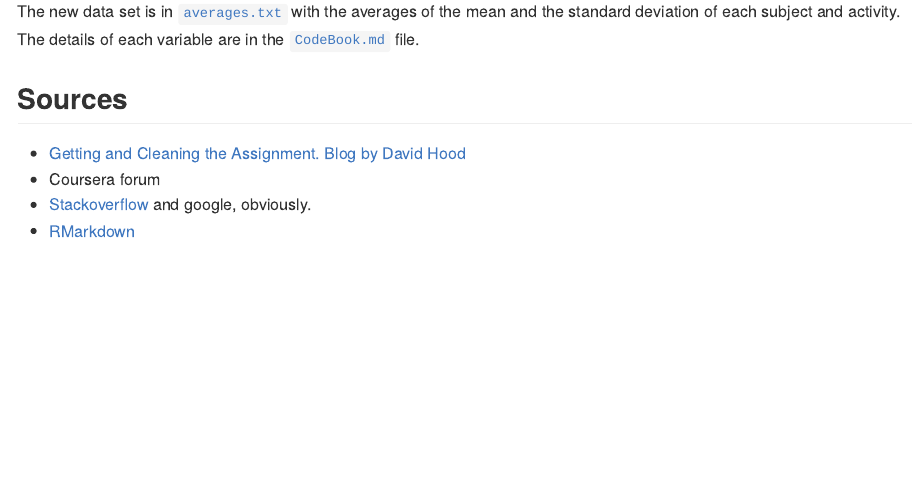
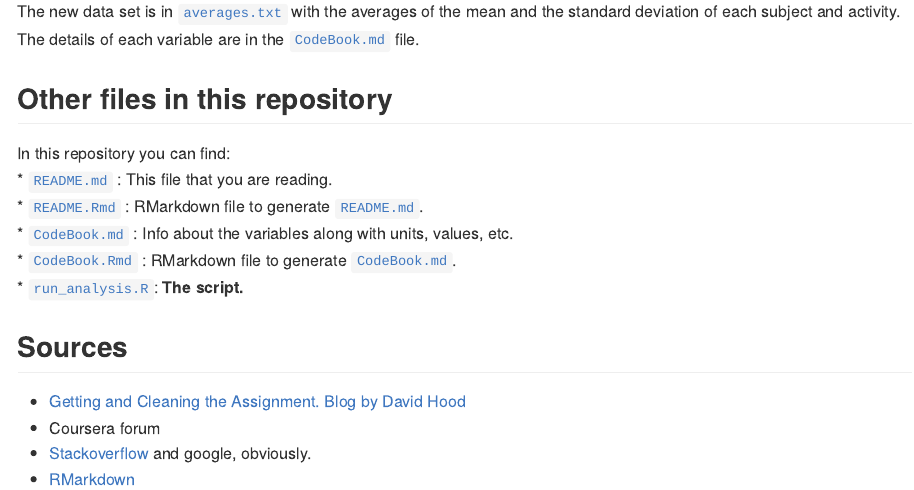
Before and after one commit to dmarquinez/CleaningAssignmentWeek4, an R Markdown document (README.Rmd): the page in a window 1100 px wide, from 1170 px down. The pictures show the output file README.md that the author committed with the source, drawn offline in the style of GitHub.

Commit message:
Adding links

```diff
--- a/README.Rmd
+++ b/README.Rmd
@@ -37,7 +37,15 @@ I followed the next steps:
 5. Generated a data set with the average of each variable for each activity and each subject.
 
 ## Output
-The new data set is in [`averages.txt`]() with the averages of the mean and the standard deviation of each subject and activity. The details of each variable are in the [`CodeBook.md`]() file.
+The new data set is in [`averages.txt`](https://github.com/dmarquinez/CleaningAssignmentWeek4/blob/master/averages.txt) with the averages of the mean and the standard deviation of each subject and activity. The details of each variable are in the [`CodeBook.md`](https://github.com/dmarquinez/CleaningAssignmentWeek4/blob/master/CodeBook.md) file.
+
+## Other files in this repository
+In this repository you can find:
+* [`README.md`](https://github.com/dmarquinez/CleaningAssignmentWeek4/blob/master/README.md) : This file that you are reading.
+* [`README.Rmd`](https://github.com/dmarquinez/CleaningAssignmentWeek4/blob/master/README.Rmd) : RMarkdown file to generate [`README.md`](https://github.com/dmarquinez/CleaningAssignmentWeek4/blob/master/README.md).
+* [`CodeBook.md`](https://github.com/dmarquinez/CleaningAssignmentWeek4/blob/master/CodeBook.md) : Info about the variables along with units, values, etc.
+* [`CodeBook.Rmd`](https://github.com/dmarquinez/CleaningAssignmentWeek4/blob/master/CodeBook.Rmd) : RMarkdown file to generate [`CodeBook.md`](https://github.com/dmarquinez/CleaningAssignmentWeek4/blob/master/CodeBook.md).
+* [`run_analysis.R`](https://github.com/dmarquinez/CleaningAssignmentWeek4/blob/master/run_analysis.R): __The script.__
 
 ## Sources
 * [Getting and Cleaning the Assignment. Blog by David Hood](https://thoughtfulbloke.wordpress.com/2015/09/09/getting-and-cleaning-the-assignment/)
```
Also changed, not shown: README.md.
